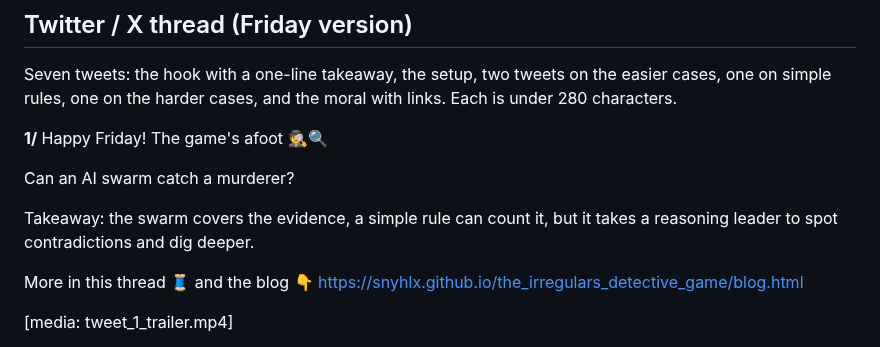
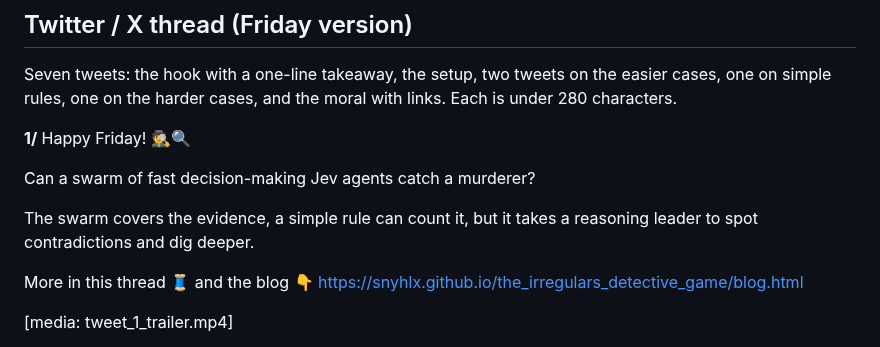
Before and after one commit to lmgame-org/Gaming-JevSwarm, a Markdown page: holmes/release/twitter_thread.md, the part around the change. Drawn GitHub-style.

Commit message:
Holmes release: opening question names fast decision-making Jev agents
Co-Authored-By: Claude Opus 5.5 (1M context) <noreply@anthropic.com>

```diff
--- a/holmes/release/twitter_thread.md
+++ b/holmes/release/twitter_thread.md
@@ -23,11 +23,11 @@
 Seven tweets: the hook with a one-line takeaway, the setup, two tweets on the easier cases, one on simple rules, one on the harder cases, and the moral with links. Each is under 280 characters.
 
 **1/**
-Happy Friday! The game's afoot 🕵️🔍
+Happy Friday! 🕵️🔍
 
-Can an AI swarm catch a murderer?
+Can a swarm of fast decision-making Jev agents catch a murderer?
 
-Takeaway: the swarm covers the evidence, a simple rule can count it, but it takes a reasoning leader to spot contradictions and dig deeper.
+The swarm covers the evidence, a simple rule can count it, but it takes a reasoning leader to spot contradictions and dig deeper.
 
 More in this thread 🧵 and the blog 👇
 https://snyhlx.github.io/the_irregulars_detective_game/blog.html
```
